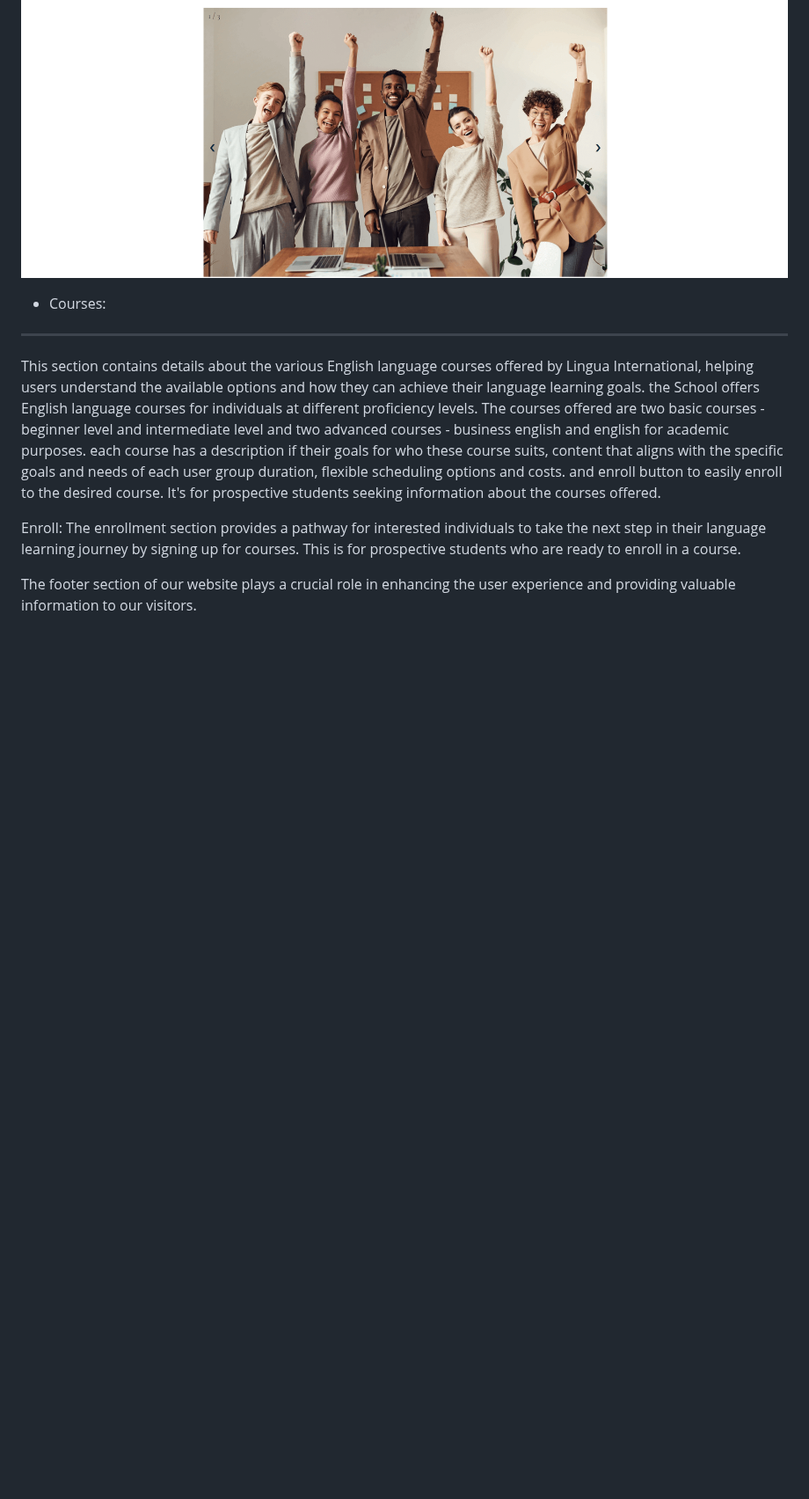
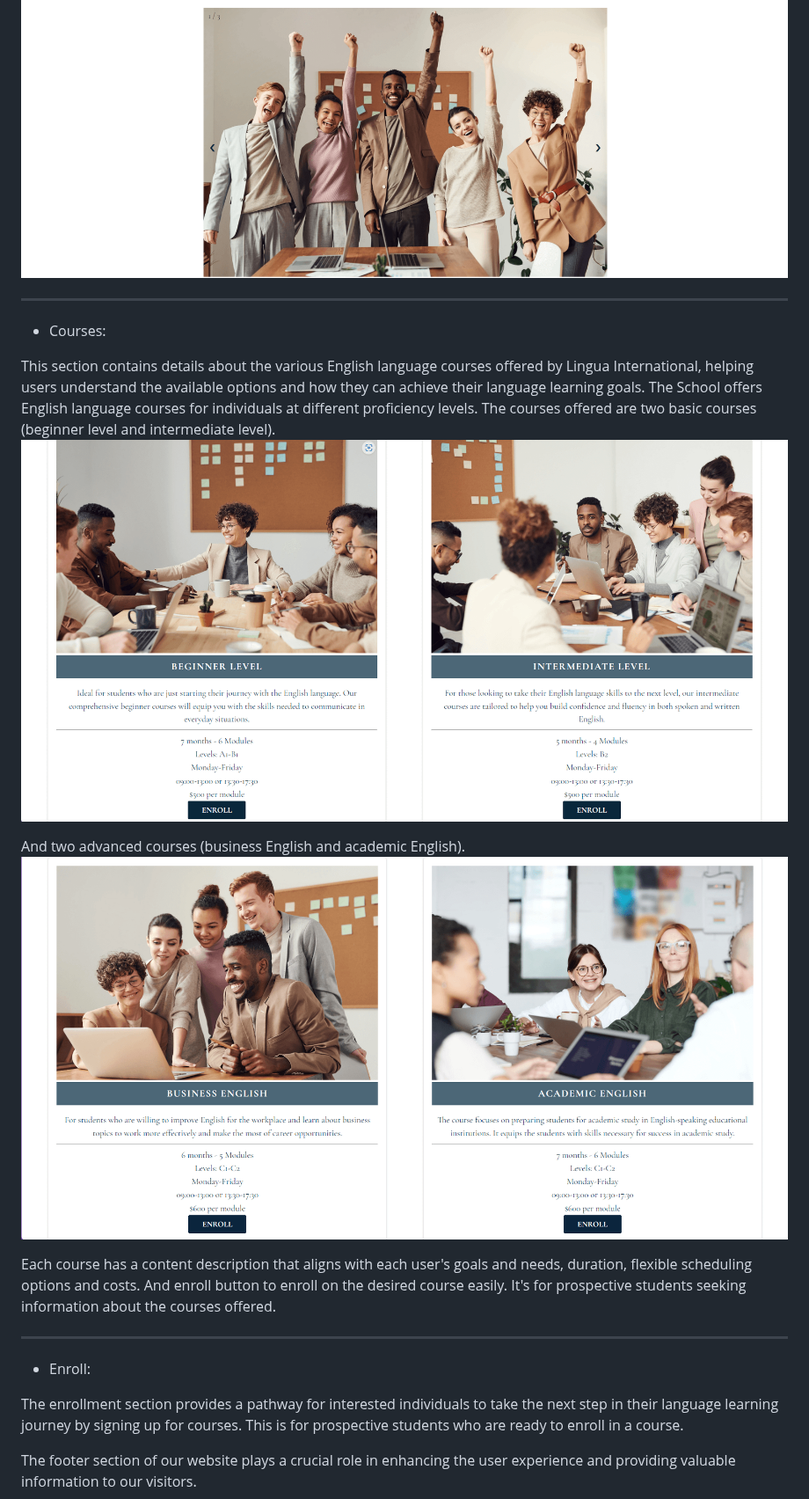
Before and after one commit to MartsyniukOlena/lingua-international, a Markdown page: README.md, the part around one of its changes. Shown at 88% size. Drawn GitHub-style; blank space fills up the shorter version.

Commit message:
Describe courses page and add screenshot

```diff
--- a/README.md
+++ b/README.md
@@ -67,14 +66,20 @@ ___
 Photo carousel consists of three photos from the course to demonstate the friendly and positive atmosphere students are learning in.
 This feature aims to appeal to prospective students, helping them envision the welcoming environment students will be a part of and encouraging them to choose the school for its nurturing educational atmosphere.
 ![Photo caurousel](readme-media/carousel.png)
+___
+- Courses:
 
-- Courses:
+This section contains  details about the various English language courses offered by Lingua International, helping users understand the available options and how they can achieve their language learning goals. The School offers English language courses for individuals at different proficiency levels. The courses offered are two basic courses (beginner level and intermediate level).
+![Basic Courses](readme-media/courses-section-basic-levels.png)
+
+And two advanced courses (business English and academic English).
+![Advanced Courses](readme-media/courses-section-pro-levels.png)
+
+Each course has a content description that aligns with each user's goals and needs, duration, flexible scheduling options and costs. And enroll button to enroll on the desired course easily.
+It's for prospective students seeking information about the courses offered.
 ___
- This section contains  details about the various English language courses offered by Lingua International, helping users understand the available options and how they can achieve their language learning goals. the School offers English language courses for individuals at different proficiency levels. The courses offered are two basic courses - beginner level and intermediate level and two advanced courses - business english and english for academic purposes.
-each course has a description if their goals for who these course suits, content that aligns with the specific goals and needs of each user group duration, flexible scheduling options and costs. and enroll button to easily enroll to the desired course.
-It's for prospective students seeking information about the courses offered.
+- Enroll:
 
-Enroll:
 The enrollment section provides a pathway for interested individuals to take the next step in their language learning journey by signing up for courses.
 This is for prospective students who are ready to enroll in a course.
 
```
Also changed, not shown: other parts of README.md (+18 -19 lines).
